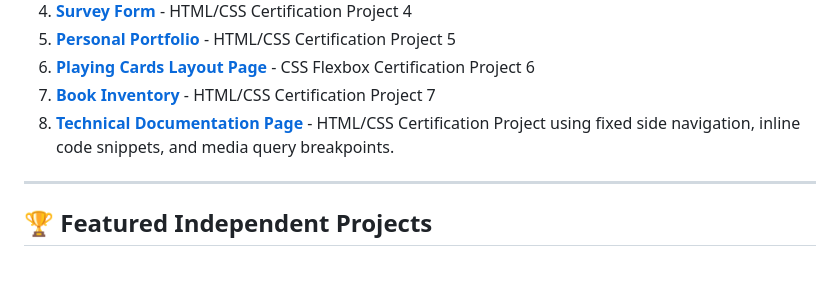
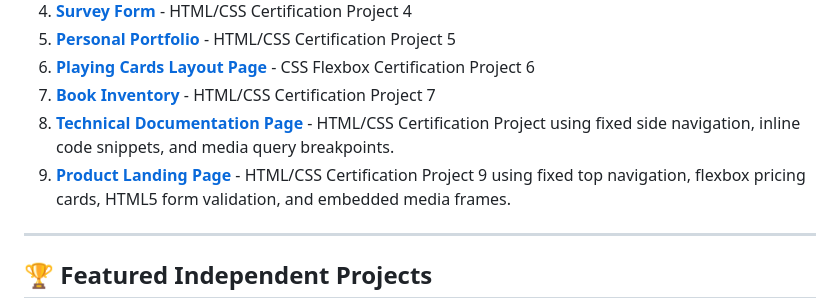
Before and after one commit to AJ-Kaarthick/FreeCodeCamp_Responsive_Web_Design, a Markdown page: README.md, the part around the change. Rendered like a GitHub page; blank space fills up the shorter version.

Commit message:
docs: update main README with Product Landing Page certification project (34)

```diff
--- a/README.md
+++ b/README.md
@@ -17,6 +17,7 @@ Welcome to my central hub tracking my learning journey through the freeCodeCamp
 6. **[Playing Cards Layout Page](./HTML-CSS/20-Playing-Cards)** - CSS Flexbox Certification Project 6
 7. **[Book Inventory](./28-Book-Inventory)** - HTML/CSS Certification Project 7
 8. **[Technical Documentation Page](./30-Technical-Documentation)** - HTML/CSS Certification Project using fixed side navigation, inline code snippets, and media query breakpoints.
+9. **[Product Landing Page](./HTML-CSS/34-Product-Landing-Page)** - HTML/CSS Certification Project 9 using fixed top navigation, flexbox pricing cards, HTML5 form validation, and embedded media frames.
 
 ---
 
```
